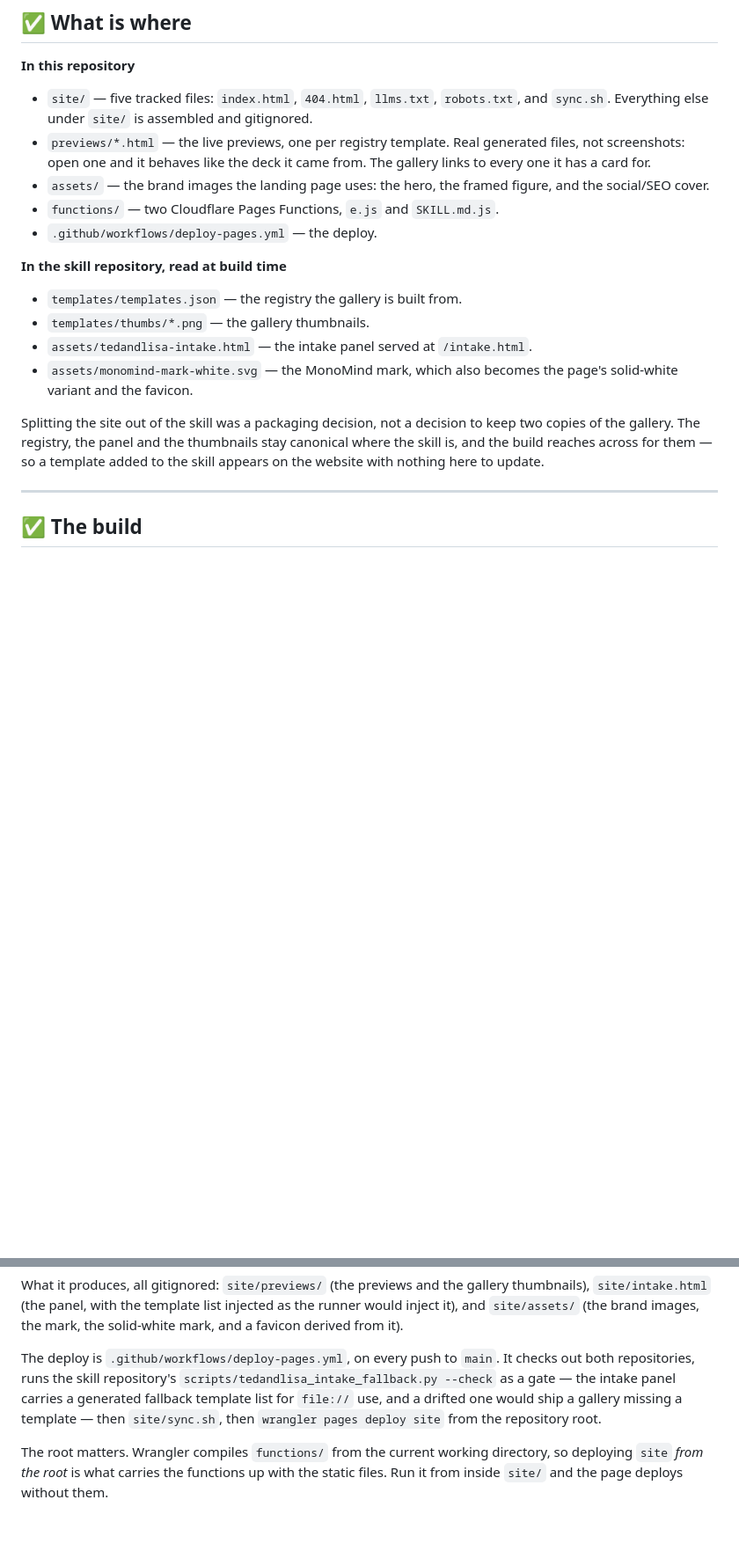
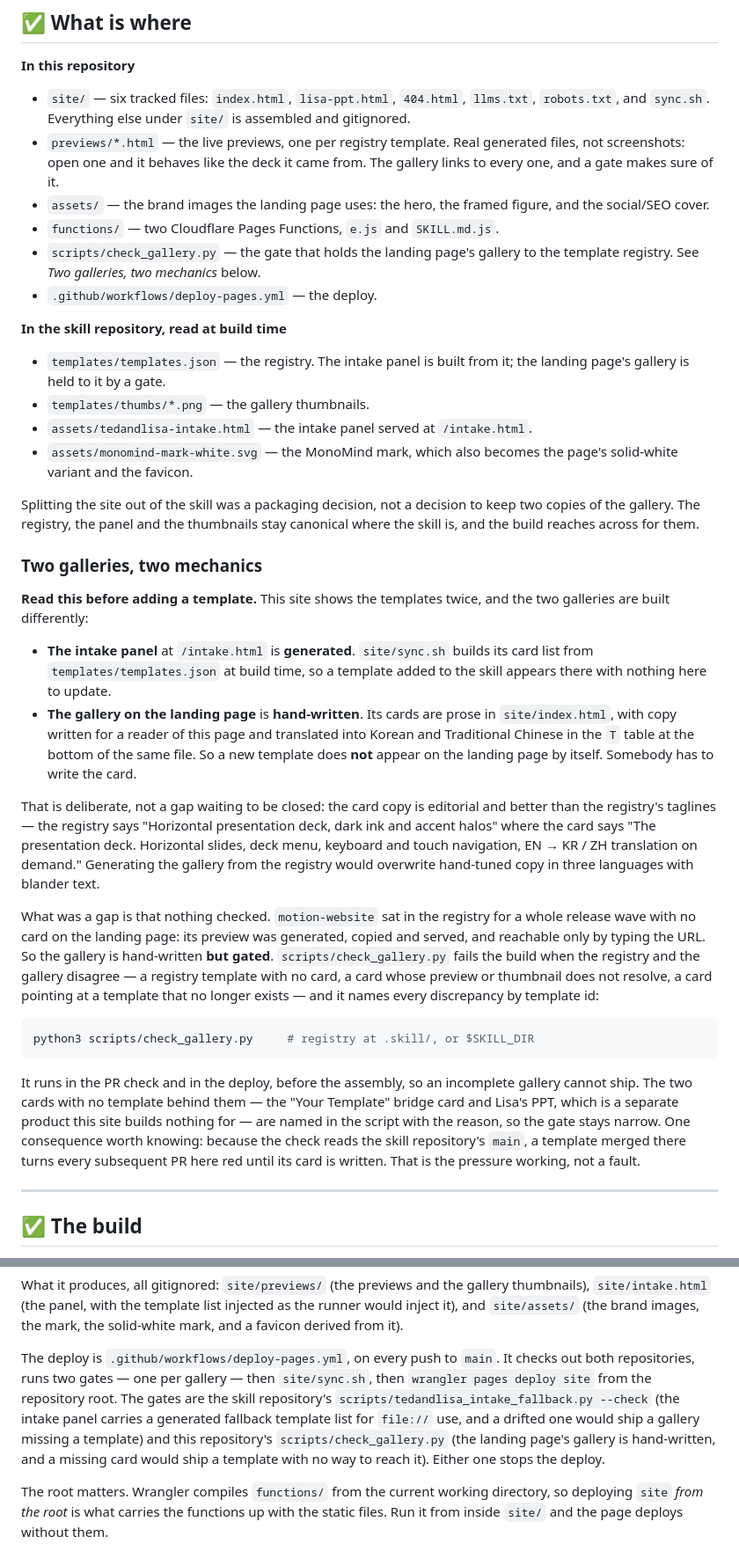
Before and after one commit to monomind-ai-lab/ted-and-lisa, a Markdown page: README.md, 2 parts joined by grey strips. Shown at 88% size. GitHub-like rendering; blank space fills up the shorter version.

Commit message:
README: the panel is generated, the gallery is hand-written
The README said "a template added to the skill appears on the website with
nothing here to update." That is true of the intake panel and false of the
landing page's gallery, and it is the sentence that let motion-website go
missing: read it and there is nothing to do, so nobody wrote the card.

It now says which surface is which and why the difference is deliberate — the
gallery's card copy is editorial, better than the registry's taglines, and
written three times over in English, Korean and Traditional Chinese, so
generating it would be a downgrade dressed as a refactor. Then it says that the
hand-written half is gated, what scripts/check_gallery.py fails on, how to run
it, and that a template merged upstream reddens PRs here until its card exists.

Two smaller corrections in the same pass, both the kind of staleness that
misleads the same way: `site/` has held six tracked files since Lisa's PPT got
its own page, not five, and `templates/templates.json` is what the panel is
built from and what the gallery is held to — not, as the bullet had it, what
"the gallery is built from".

Co-Authored-By: Claude Opus 5 <noreply@anthropic.com>

````diff
--- a/README.md
+++ b/README.md
@@ -25,20 +25,23 @@ here is a second copy of it.
 
 **In this repository**
 
-- `site/` — five tracked files: `index.html`, `404.html`, `llms.txt`,
-  `robots.txt`, and `sync.sh`. Everything else under `site/` is assembled and
-  gitignored.
+- `site/` — six tracked files: `index.html`, `lisa-ppt.html`, `404.html`,
+  `llms.txt`, `robots.txt`, and `sync.sh`. Everything else under `site/` is
+  assembled and gitignored.
 - `previews/*.html` — the live previews, one per registry template. Real
   generated files, not screenshots: open one and it behaves like the deck it
-  came from. The gallery links to every one it has a card for.
+  came from. The gallery links to every one, and a gate makes sure of it.
 - `assets/` — the brand images the landing page uses: the hero, the framed
   figure, and the social/SEO cover.
 - `functions/` — two Cloudflare Pages Functions, `e.js` and `SKILL.md.js`.
+- `scripts/check_gallery.py` — the gate that holds the landing page's gallery
+  to the template registry. See *Two galleries, two mechanics* below.
 - `.github/workflows/deploy-pages.yml` — the deploy.
 
 **In the skill repository, read at build time**
 
-- `templates/templates.json` — the registry the gallery is built from.
+- `templates/templates.json` — the registry. The intake panel is built from
+  it; the landing page's gallery is held to it by a gate.
 - `templates/thumbs/*.png` — the gallery thumbnails.
 - `assets/tedandlisa-intake.html` — the intake panel served at `/intake.html`.
 - `assets/monomind-mark-white.svg` — the MonoMind mark, which also becomes the
@@ -46,8 +49,49 @@ here is a second copy of it.
 
 Splitting the site out of the skill was a packaging decision, not a decision to
 keep two copies of the gallery. The registry, the panel and the thumbnails stay
-canonical where the skill is, and the build reaches across for them — so a
-template added to the skill appears on the website with nothing here to update.
+canonical where the skill is, and the build reaches across for them.
+
+
+### Two galleries, two mechanics
+
+**Read this before adding a template.** This site shows the templates twice,
+and the two galleries are built differently:
+
+- **The intake panel** at `/intake.html` is **generated**. `site/sync.sh` builds
+  its card list from `templates/templates.json` at build time, so a template
+  added to the skill appears there with nothing here to update.
+- **The gallery on the landing page** is **hand-written**. Its cards are prose
+  in `site/index.html`, with copy written for a reader of this page and
+  translated into Korean and Traditional Chinese in the `T` table at the bottom
+  of the same file. So a new template does **not** appear on the landing page by
+  itself. Somebody has to write the card.
+
+That is deliberate, not a gap waiting to be closed: the card copy is editorial
+and better than the registry's taglines — the registry says "Horizontal
+presentation deck, dark ink and accent halos" where the card says "The
+presentation deck. Horizontal slides, deck menu, keyboard and touch navigation,
+EN → KR / ZH translation on demand." Generating the gallery from the registry
+would overwrite hand-tuned copy in three languages with blander text.
+
+What was a gap is that nothing checked. `motion-website` sat in the registry for
+a whole release wave with no card on the landing page: its preview was generated,
+copied and served, and reachable only by typing the URL. So the gallery is
+hand-written **but gated**. `scripts/check_gallery.py` fails the build when the
+registry and the gallery disagree — a registry template with no card, a card
+whose preview or thumbnail does not resolve, a card pointing at a template that
+no longer exists — and it names every discrepancy by template id:
+
+```sh
+python3 scripts/check_gallery.py     # registry at .skill/, or $SKILL_DIR
+```
+
+It runs in the PR check and in the deploy, before the assembly, so an
+incomplete gallery cannot ship. The two cards with no template behind them —
+the "Your Template" bridge card and Lisa's PPT, which is a separate product
+this site builds nothing for — are named in the script with the reason, so the
+gate stays narrow. One consequence worth knowing: because the check reads the
+skill repository's `main`, a template merged there turns every subsequent PR
+here red until its card is written. That is the pressure working, not a fault.
 
 
 ---
@@ -74,11 +118,14 @@ the runner would inject it), and `site/assets/` (the brand images, the mark, the
 solid-white mark, and a favicon derived from it).
 
 The deploy is `.github/workflows/deploy-pages.yml`, on every push to `main`. It
-checks out both repositories, runs the skill repository's
-`scripts/tedandlisa_intake_fallback.py --check` as a gate — the intake panel
-carries a generated fallback template list for `file://` use, and a drifted one
-would ship a gallery missing a template — then `site/sync.sh`, then
-`wrangler pages deploy site` from the repository root.
+checks out both repositories, runs two gates — one per gallery — then
+`site/sync.sh`, then `wrangler pages deploy site` from the repository root. The
+gates are the skill repository's `scripts/tedandlisa_intake_fallback.py --check`
+(the intake panel carries a generated fallback template list for `file://` use,
+and a drifted one would ship a gallery missing a template) and this
+repository's `scripts/check_gallery.py` (the landing page's gallery is
+hand-written, and a missing card would ship a template with no way to reach it).
+Either one stops the deploy.
 
 The root matters. Wrangler compiles `functions/` from the current working
 directory, so deploying `site` *from the root* is what carries the functions up
````
